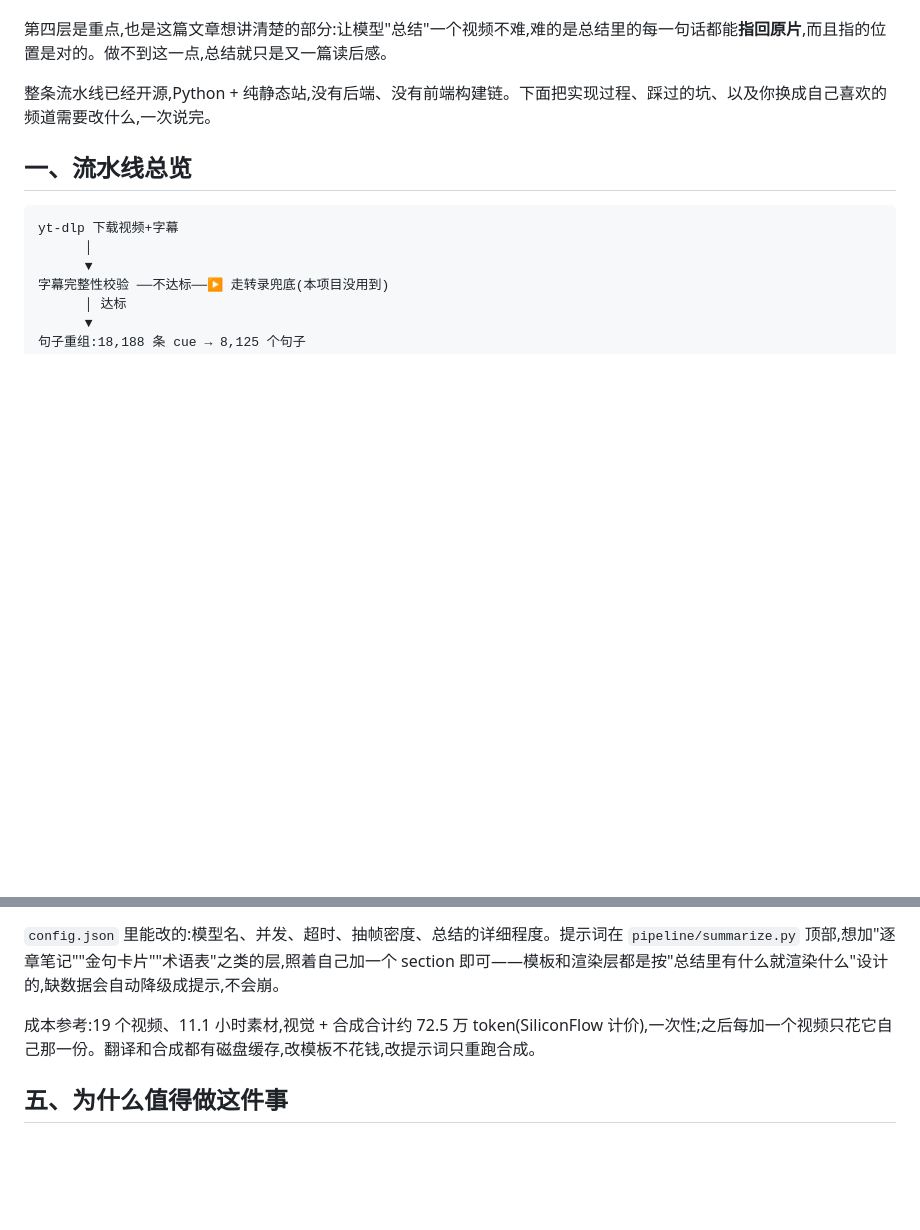
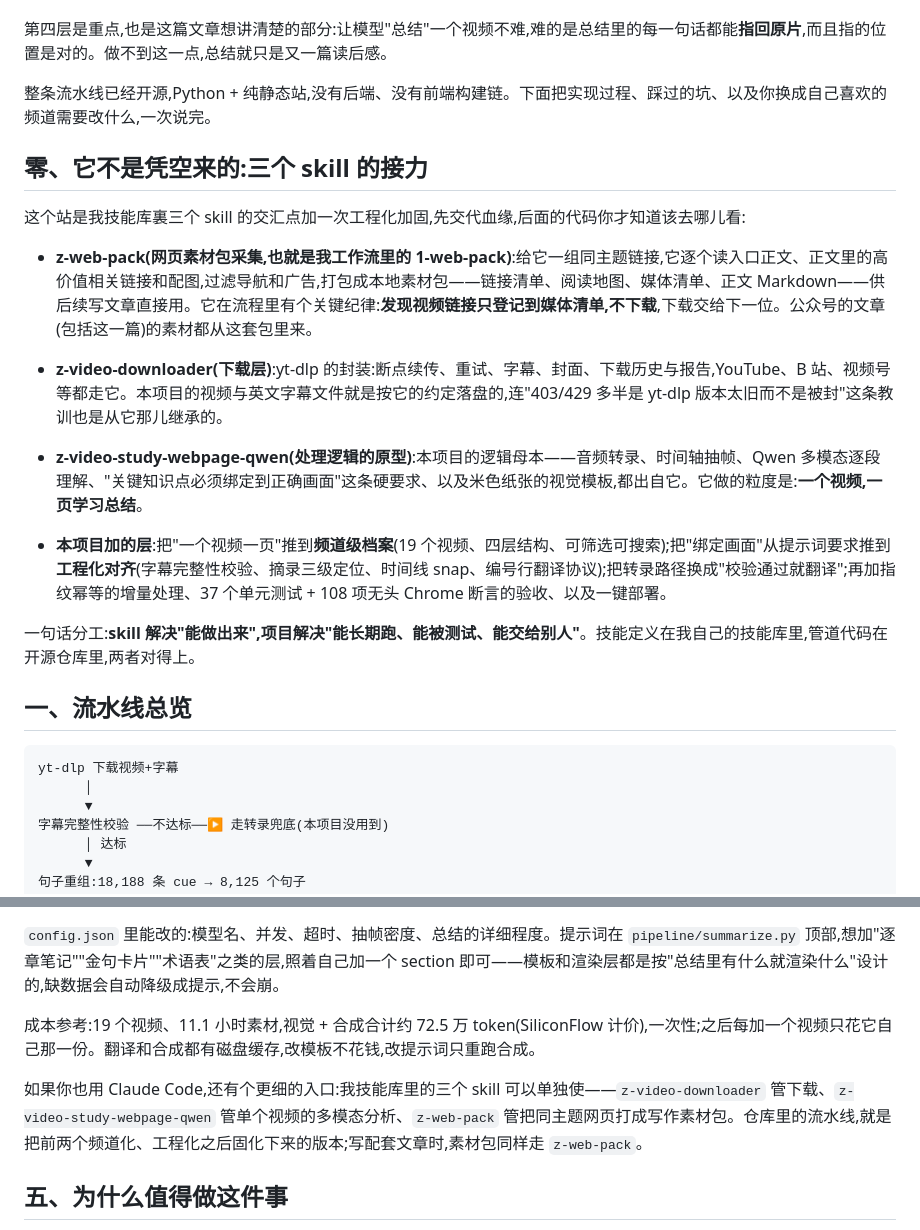
Before and after one commit to tjxj/dankoe-archive, a Markdown page: docs/write-tech.md, 2 parts joined by grey strips. Rendered like a GitHub page; blank space fills up the shorter version.

Commit message:
docs: 文章补 skill 血缘一节(z-web-pack / z-video-downloader / z-video-study-webpage-qwen)

```diff
--- a/docs/write-tech.md
+++ b/docs/write-tech.md
@@ -15,6 +15,18 @@ Dan Koe 的 19 个长视频(合计 11.1 小时、135,592 个英文词),被我拆
 第四层是重点,也是这篇文章想讲清楚的部分:让模型"总结"一个视频不难,难的是总结里的每一句话都能**指回原片**,而且指的位置是对的。做不到这一点,总结就只是又一篇读后感。
 
 整条流水线已经开源,Python + 纯静态站,没有后端、没有前端构建链。下面把实现过程、踩过的坑、以及你换成自己喜欢的频道需要改什么,一次说完。
+
+## 零、它不是凭空来的:三个 skill 的接力
+
+这个站是我技能库裏三个 skill 的交汇点加一次工程化加固,先交代血缘,后面的代码你才知道该去哪儿看:
+
+- **z-web-pack(网页素材包采集,也就是我工作流里的 1-web-pack)**:给它一组同主题链接,它逐个读入口正文、正文里的高价值相关链接和配图,过滤导航和广告,打包成本地素材包——链接清单、阅读地图、媒体清单、正文 Markdown——供后续写文章直接用。它在流程里有个关键纪律:**发现视频链接只登记到媒体清单,不下载**,下载交给下一位。公众号的文章(包括这一篇)的素材都从这套包里来。
+- **z-video-downloader(下载层)**:yt-dlp 的封装:断点续传、重试、字幕、封面、下载历史与报告,YouTube、B 站、视频号等都走它。本项目的视频与英文字幕文件就是按它的约定落盘的,连"403/429 多半是 yt-dlp 版本太旧而不是被封"这条教训也是从它那儿继承的。
+- **z-video-study-webpage-qwen(处理逻辑的原型)**:本项目的逻辑母本——音频转录、时间轴抽帧、Qwen 多模态逐段理解、"关键知识点必须绑定到正确画面"这条硬要求、以及米色纸张的视觉模板,都出自它。它做的粒度是:**一个视频,一页学习总结**。
+
+- **本项目加的层**:把"一个视频一页"推到**频道级档案**(19 个视频、四层结构、可筛选可搜索);把"绑定画面"从提示词要求推到**工程化对齐**(字幕完整性校验、摘录三级定位、时间线 snap、编号行翻译协议);把转录路径换成"校验通过就翻译";再加指纹幂等的增量处理、37 个单元测试 + 108 项无头 Chrome 断言的验收、以及一键部署。
+
+一句话分工:**skill 解决"能做出来",项目解决"能长期跑、能被测试、能交给别人"**。技能定义在我自己的技能库里,管道代码在开源仓库里,两者对得上。
 
 ## 一、流水线总览
 
@@ -107,6 +119,8 @@ wrangler deploy                          # Cloudflare 静态资产,免费额度
 
 成本参考:19 个视频、11.1 小时素材,视觉 + 合成合计约 72.5 万 token(SiliconFlow 计价),一次性;之后每加一个视频只花它自己那一份。翻译和合成都有磁盘缓存,改模板不花钱,改提示词只重跑合成。
 
+如果你也用 Claude Code,还有个更细的入口:我技能库里的三个 skill 可以单独使——`z-video-downloader` 管下载、`z-video-study-webpage-qwen` 管单个视频的多模态分析、`z-web-pack` 管把同主题网页打成写作素材包。仓库里的流水线,就是把前两个频道化、工程化之后固化下来的版本;写配套文章时,素材包同样走 `z-web-pack`。
+
 ## 五、为什么值得做这件事
 
 AI 没有替我看视频——11 个小时我一分没少看。它做的是让"看过"留下痕迹:三个月后我想起某个论点,能在一秒内跳回他说那句话的那一帧,而不是重新 scrub 二十分钟进度条。
```
